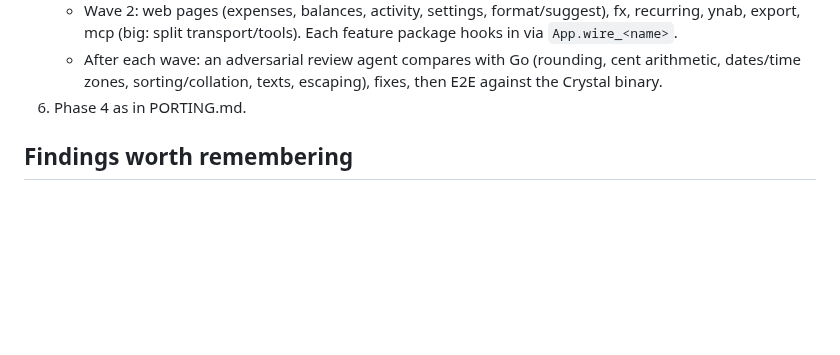
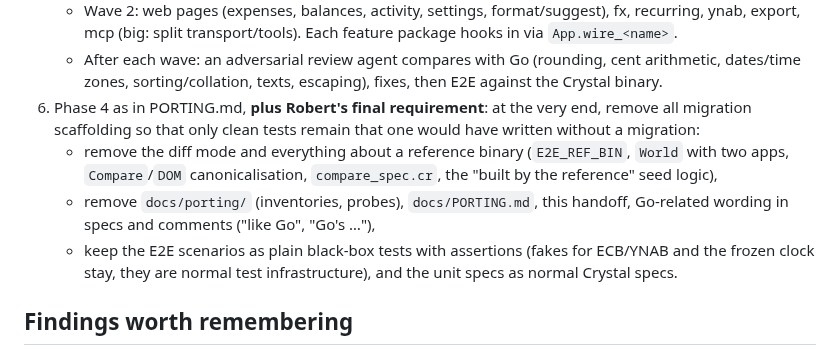
Before and after one commit to shostakovich/zipfelkasse, a Markdown page: docs/HANDOFF.md, the part around the change. Drawn GitHub-style; blank space fills up the shorter version.

Commit message:
Record the final cleanup requirement: no migration scaffolding
Co-Authored-By: Claude Opus 5.5 <noreply@anthropic.com>
Claude-Session: https://claude.ai/code/session_01CeJMGaHBG7QBKMCPiWKThp

```diff
--- a/docs/HANDOFF.md
+++ b/docs/HANDOFF.md
@@ -97,7 +97,14 @@ Delete this file at the end of the port.
      (big: split transport/tools). Each feature package hooks in via `App.wire_<name>`.
    - After each wave: an adversarial review agent compares with Go (rounding, cent arithmetic, dates/time zones,
      sorting/collation, texts, escaping), fixes, then E2E against the Crystal binary.
-6. Phase 4 as in PORTING.md.
+6. Phase 4 as in PORTING.md, **plus Robert's final requirement**: at the very end, remove all migration
+   scaffolding so that only clean tests remain that one would have written without a migration:
+   - remove the diff mode and everything about a reference binary (`E2E_REF_BIN`, `World` with two apps,
+     `Compare`/`DOM` canonicalisation, `compare_spec.cr`, the "built by the reference" seed logic),
+   - remove `docs/porting/` (inventories, probes), `docs/PORTING.md`, this handoff, Go-related wording in specs
+     and comments ("like Go", "Go's …"),
+   - keep the E2E scenarios as plain black-box tests with assertions (fakes for ECB/YNAB and the frozen clock
+     stay, they are normal test infrastructure), and the unit specs as normal Crystal specs.
 
 ## Findings worth remembering
 
```
Also changed, not shown: docs/PORTING.md (+1 -1 lines).
